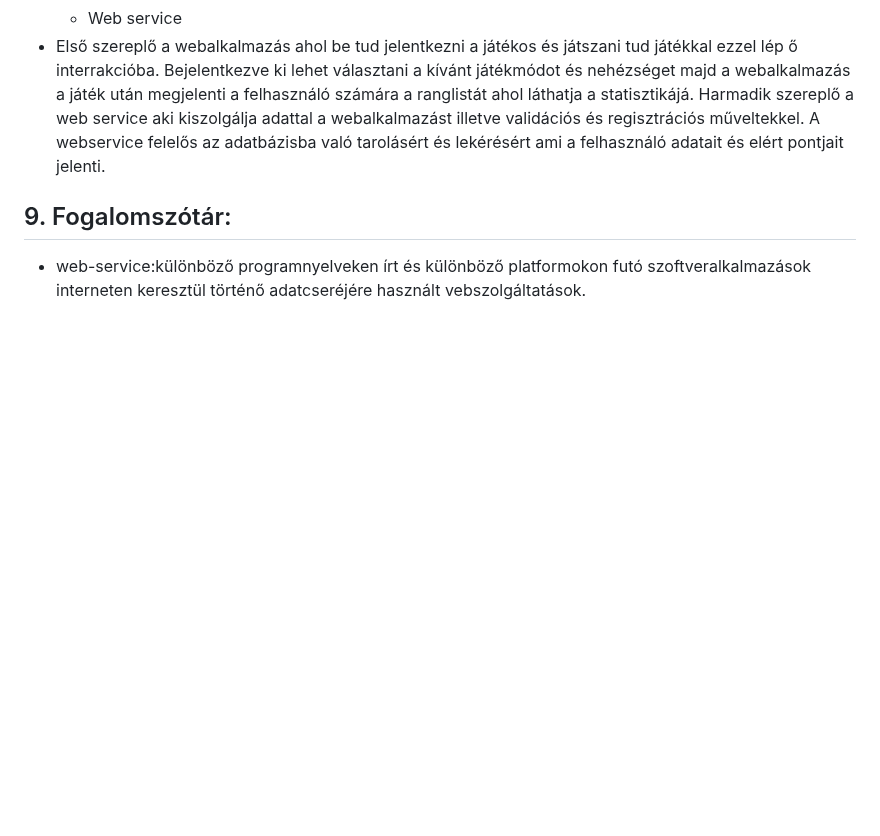
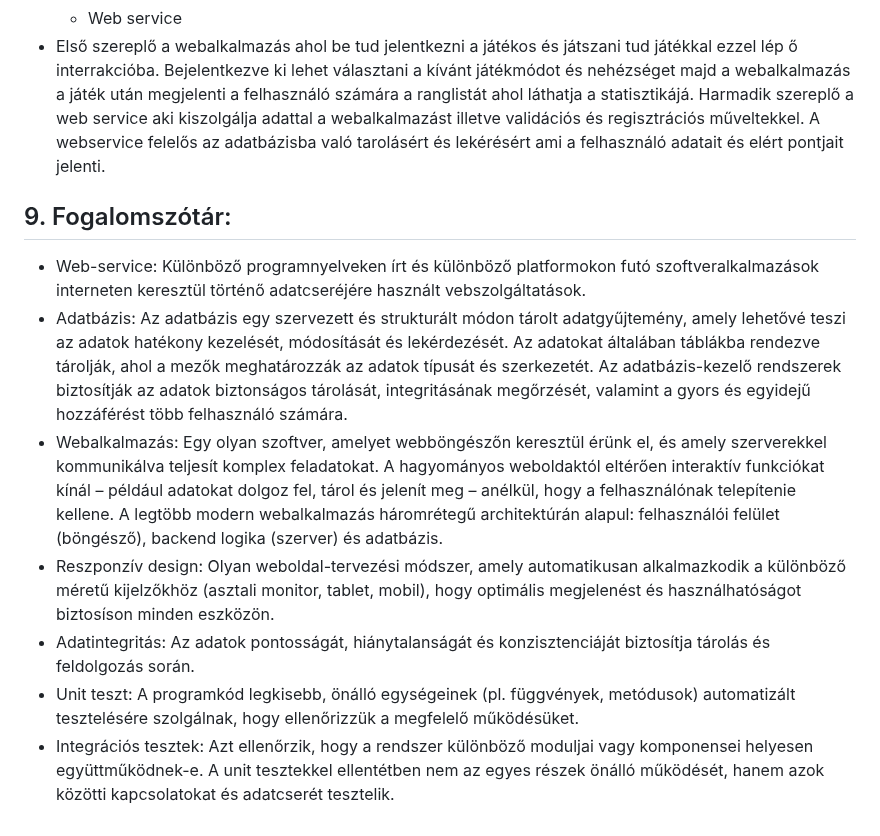
Before and after one commit to d4n0f/memory-game-app, a Markdown page: docs/FunkcionálisSpecifikáció.md, the part around the change. Drawn GitHub-style; blank space fills up the shorter version.

Commit message:
docs: finish the glossary part of the document

```diff
--- a/docs/FunkcionálisSpecifikáció.md
+++ b/docs/FunkcionálisSpecifikáció.md
@@ -107,4 +107,10 @@
  - Első szereplő a webalkalmazás ahol be tud jelentkezni a játékos és játszani tud játékkal ezzel lép ő interrakcióba. Bejelentkezve ki lehet választani a kívánt játékmódot és nehézséget majd a webalkalmazás a játék után megjelenti a felhasználó számára a ranglistát ahol láthatja a statisztikájá. Harmadik szereplő a web service aki kiszolgálja adattal a webalkalmazást illetve validációs és regisztrációs műveltekkel. A webservice felelős az adatbázisba való tarolásért és lekérésért ami a felhasználó adatait és elért pontjait jelenti.
 
 ## 9. Fogalomszótár:
- - web-service:különböző programnyelveken írt és különböző platformokon futó szoftveralkalmazások interneten keresztül történő adatcseréjére használt vebszolgáltatások.
+ - Web-service: Különböző programnyelveken írt és különböző platformokon futó szoftveralkalmazások interneten keresztül történő adatcseréjére használt vebszolgáltatások.
+ - Adatbázis: Az adatbázis egy szervezett és strukturált módon tárolt adatgyűjtemény, amely lehetővé teszi az adatok hatékony kezelését, módosítását és lekérdezését. Az adatokat általában táblákba rendezve tárolják, ahol a mezők meghatározzák az adatok típusát és szerkezetét. Az adatbázis-kezelő rendszerek biztosítják az adatok biztonságos tárolását, integritásának megőrzését, valamint a gyors és egyidejű hozzáférést több felhasználó számára.
+ - Webalkalmazás: Egy olyan szoftver, amelyet webböngészőn keresztül érünk el, és amely szerverekkel kommunikálva teljesít komplex feladatokat. A hagyományos weboldaktól eltérően interaktív funkciókat kínál – például adatokat dolgoz fel, tárol és jelenít meg – anélkül, hogy a felhasználónak telepítenie kellene. A legtöbb modern webalkalmazás háromrétegű architektúrán alapul: felhasználói felület (böngésző), backend logika (szerver) és adatbázis.
+ - Reszponzív design: Olyan weboldal-tervezési módszer, amely automatikusan alkalmazkodik a különböző méretű kijelzőkhöz (asztali monitor, tablet, mobil), hogy optimális megjelenést és használhatóságot biztosíson minden eszközön.
+ - Adatintegritás: Az adatok pontosságát, hiánytalanságát és konzisztenciáját biztosítja tárolás és feldolgozás során.
+ - Unit teszt: A programkód legkisebb, önálló egységeinek (pl. függvények, metódusok) automatizált tesztelésére szolgálnak, hogy ellenőrizzük a megfelelő működésüket.
+ - Integrációs tesztek: Azt ellenőrzik, hogy a rendszer különböző moduljai vagy komponensei helyesen együttműködnek-e. A unit tesztekkel ellentétben nem az egyes részek önálló működését, hanem azok közötti kapcsolatokat és adatcserét tesztelik.
```
